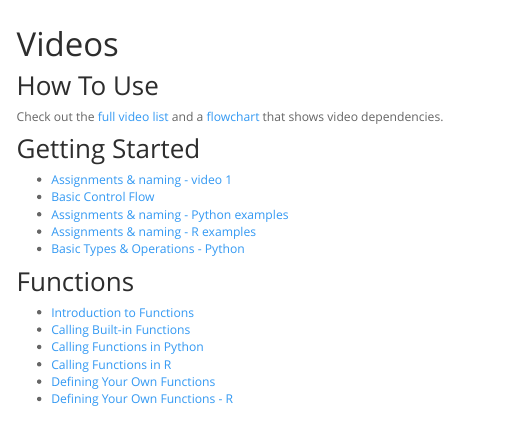
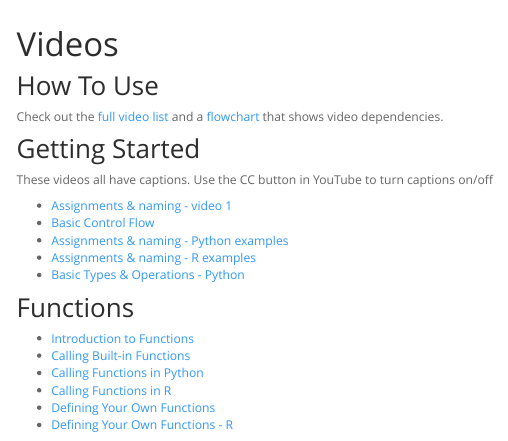
Before and after one commit to OCCTIVE/www, an R Markdown document (videos.Rmd): the page in a window 1100 px wide, from its top. Rendered offline with R 4.5, knitr and Pandoc, with nearby package versions; a font, style sheet, LaTeX package, included part or bibliography that could not be used is replaced or left out; menus at the side of the page are left out.

Commit message:
add info about video captions

```diff
--- a/videos.Rmd
+++ b/videos.Rmd
@@ -6,6 +6,8 @@ title: "Videos"
 Check out the [full video list](./guide.html) and a [flowchart](gfx/Flowchart.jpg) that shows video dependencies.
 
 ## Getting Started
+
+These videos all have captions.  Use the CC button in YouTube to turn captions on/off
 
 - [Assignments & naming - video 1](https://youtu.be/HGzkFGonGD4)
 - [Basic Control Flow](https://youtu.be/kHIBVxOG2MA)
```
Also changed, not shown: 1 other file.
